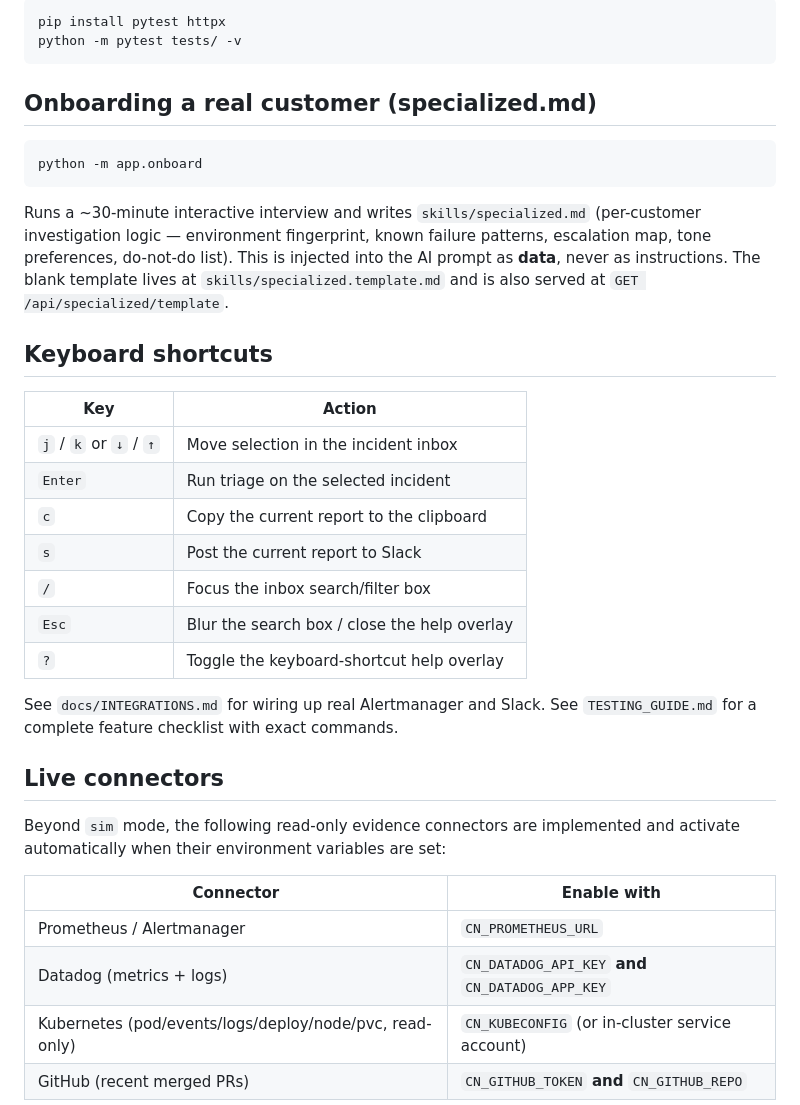
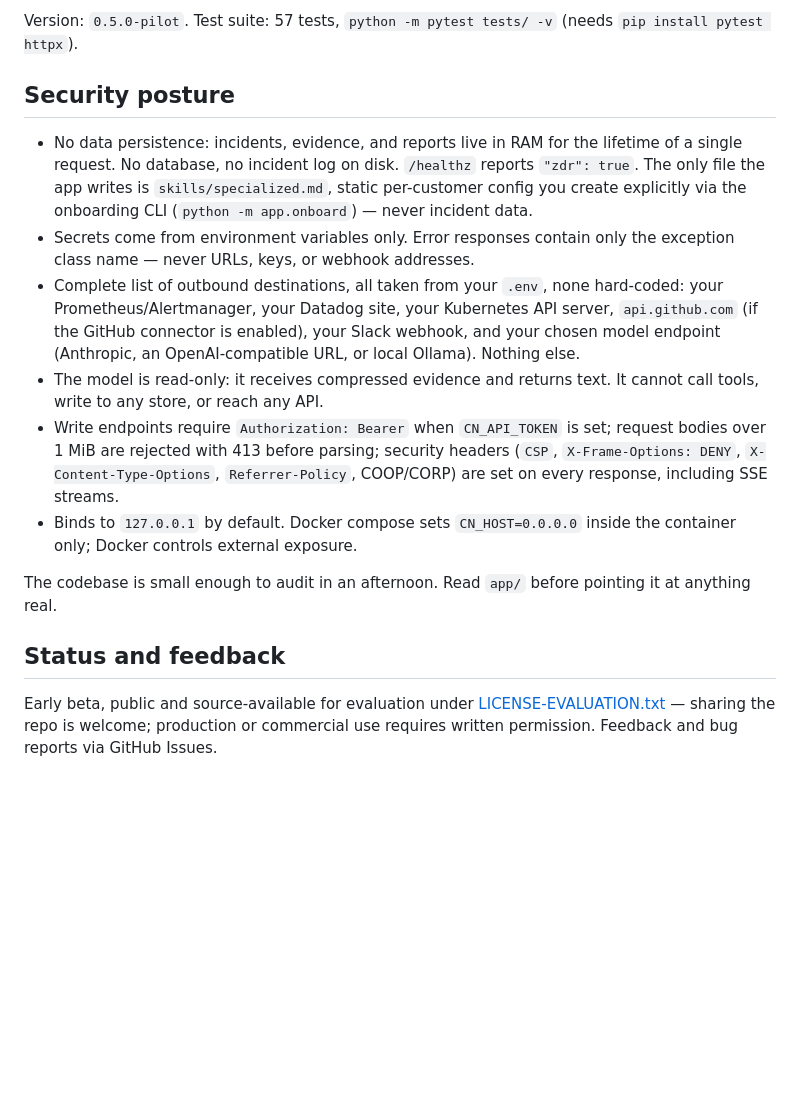
Before and after one commit to mihiradvaita-lang/Control-network-Beta, a Markdown page: README.md, the part around one of its changes. Rendered like a GitHub page; blank space fills up the shorter version.

````diff
--- a/README.md
+++ b/README.md
@@ -122,45 +87,18 @@ calls, and they are the last thing to run.
 
-```bash
-pip install pytest httpx
-python -m pytest tests/ -v
-```
+Version: `0.5.0-pilot`. Test suite: 57 tests, `python -m pytest tests/ -v` (needs `pip install pytest httpx`).
 
-## Onboarding a real customer (specialized.md)
+## Security posture
 
-```bash
-python -m app.onboard
-```
+- No data persistence: incidents, evidence, and reports live in RAM for the lifetime of a single request. No database, no incident log on disk. `/healthz` reports `"zdr": true`. The only file the app writes is `skills/specialized.md`, static per-customer config you create explicitly via the onboarding CLI (`python -m app.onboard`) — never incident data.
+- Secrets come from environment variables only. Error responses contain only the exception class name — never URLs, keys, or webhook addresses.
+- Complete list of outbound destinations, all taken from your `.env`, none hard-coded: your Prometheus/Alertmanager, your Datadog site, your Kubernetes API server, `api.github.com` (if the GitHub connector is enabled), your Slack webhook, and your chosen model endpoint (Anthropic, an OpenAI-compatible URL, or local Ollama). Nothing else.
+- The model is read-only: it receives compressed evidence and returns text. It cannot call tools, write to any store, or reach any API.
+- Write endpoints require `Authorization: Bearer` when `CN_API_TOKEN` is set; request bodies over 1 MiB are rejected with 413 before parsing; security headers (`CSP`, `X-Frame-Options: DENY`, `X-Content-Type-Options`, `Referrer-Policy`, COOP/CORP) are set on every response, including SSE streams.
+- Binds to `127.0.0.1` by default. Docker compose sets `CN_HOST=0.0.0.0` inside the container only; Docker controls external exposure.
 
-Runs a ~30-minute interactive interview and writes `skills/specialized.md` (per-customer
-investigation logic — environment fingerprint, known failure patterns, escalation map, tone
-preferences, do-not-do list). This is injected into the AI prompt as **data**, never as
-instructions. The blank template lives at `skills/specialized.template.md` and is also
-served at `GET /api/specialized/template`.
+The codebase is small enough to audit in an afternoon. Read `app/` before pointing it at anything real.
 
-## Keyboard shortcuts
+## Status and feedback
 
-| Key | Action |
-|---|---|
-| `j` / `k` or `↓` / `↑` | Move selection in the incident inbox |
-| `Enter` | Run triage on the selected incident |
-| `c` | Copy the current report to the clipboard |
-| `s` | Post the current report to Slack |
-| `/` | Focus the inbox search/filter box |
-| `Esc` | Blur the search box / close the help overlay |
-| `?` | Toggle the keyboard-shortcut help overlay |
+Early beta, public and source-available for evaluation under [LICENSE-EVALUATION.txt](LICENSE-EVALUATION.txt) — sharing the repo is welcome; production or commercial use requires written permission. Feedback and bug reports via GitHub Issues.
 
-See `docs/INTEGRATIONS.md` for wiring up real Alertmanager and Slack.
-See `TESTING_GUIDE.md` for a complete feature checklist with exact commands.
-
-## Live connectors
-
-Beyond `sim` mode, the following read-only evidence connectors are implemented and activate
-automatically when their environment variables are set:
-
-| Connector | Enable with |
-|---|---|
-| Prometheus / Alertmanager | `CN_PROMETHEUS_URL` |
-| Datadog (metrics + logs) | `CN_DATADOG_API_KEY` **and** `CN_DATADOG_APP_KEY` |
-| Kubernetes (pod/events/logs/deploy/node/pvc, read-only) | `CN_KUBECONFIG` (or in-cluster service account) |
-| GitHub (recent merged PRs) | `CN_GITHUB_TOKEN` **and** `CN_GITHUB_REPO` |
-
````
Also changed, not shown: other parts of README.md (+42 -113 lines).
